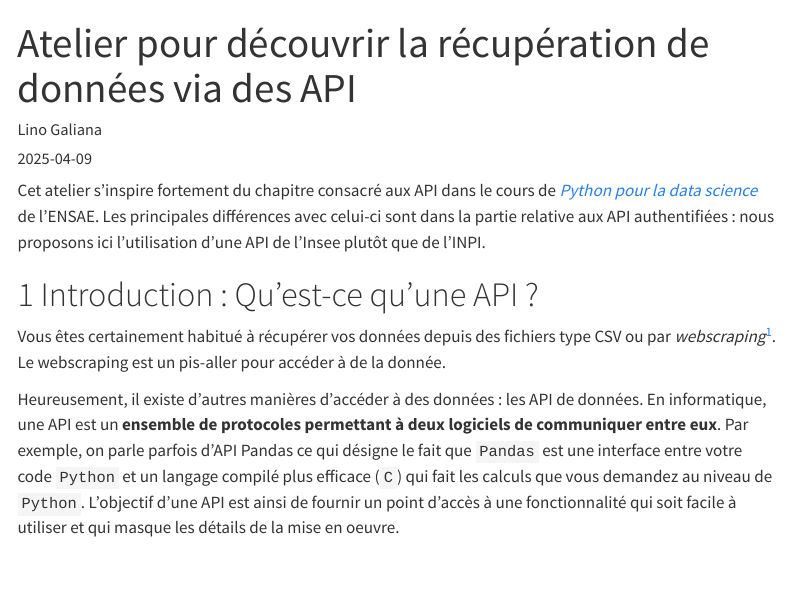
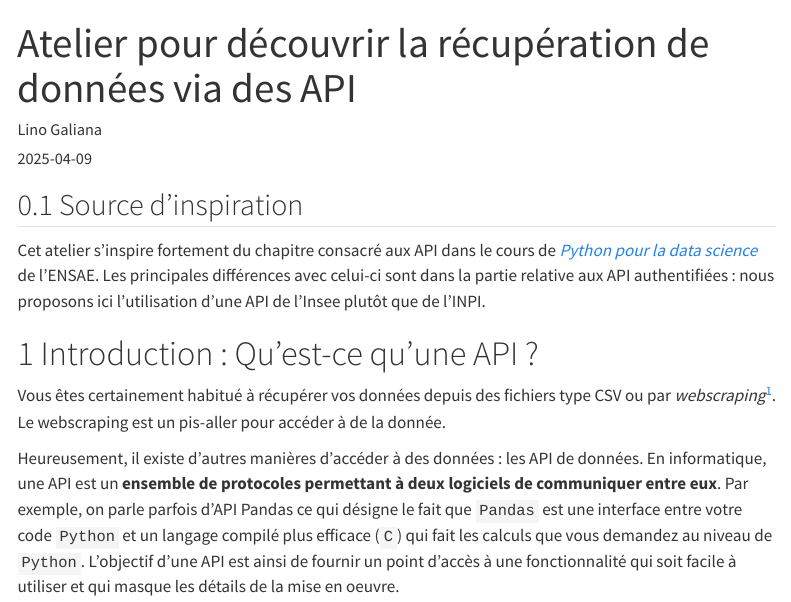
Before and after one commit to SSPHub/ssphub-ateliers-parquet, a Quarto document (sessions/api.qmd): the page in a window 1100 px wide, from its top. Rendered offline with R 4.5, knitr and Pandoc in place of Quarto, with nearby package versions; the code chunks are not run, so their results and figures are left out; menus at the side of the page are left out; long lines of code are wrapped; badge pictures from the web are left out.

Commit message:
badge sspcloud

```diff
--- a/.github/workflows/website.yaml
+++ b/.github/workflows/website.yaml
@@ -26,7 +26,7 @@ jobs:
           cache: 'pip' # caching pip dependencies
       - run: |
             pip install uv
-            uv pip install -r pyproject.toml --system
+            uv pip install -r pyprojects/api.toml --system
       - name: Set up quarto
         uses: quarto-dev/quarto-actions/setup@v2
         with:
--- a/sessions/api.qmd
+++ b/sessions/api.qmd
@@ -8,11 +8,17 @@ number-sections: true
 image: https://minio.lab.sspcloud.fr/lgaliana/generative-art/pythonds/serveurpython.jpg
 ---
 
-::: {.tip}
+<a href="https://datalab.sspcloud.fr/launcher/ide/vscode-python?autoLaunch=true&amp;name=%C2%AB02_pandas_intro%C2%BB&amp;init.personalInit=%C2%ABhttps%3A%2F%2Fraw.githubusercontent.com%2Flinogaliana%2Fpython-datascientist%2Fmain%2Fsspcloud%2Finit-vscode.sh%C2%BB&amp;init.personalInitArgs=%C2%ABmanipulation%2002_pandas_intro%20correction%C2%BB" target="_blank" rel="noopener" data-original-href="https://datalab.sspcloud.fr/launcher/ide/vscode-python?name=SSPHub-Atelier-API&version=2.2.7&s3=region-ec97c721&init.personalInit=«https%3A%2F%2Fraw.githubusercontent.com%2FInseeFrLab%2Fssphub-ateliers%2Frefs%2Fheads%2Fmain%2Finit%2Fapi.sh»&networking.user.enabled=true&autoLaunch=true"><img src="https://custom-icon-badges.demolab.com/badge/SSP%20Cloud-Lancer_avec_VSCode-blue?logo=vsc&amp;logoColor=white" alt="Onyxia"></a>
+
+::: {.tip collapse="true"}
+## Source d'inspiration
+
 Cet atelier s'inspire fortement du chapitre consacré aux API dans le cours de [_Python pour la data science_](https://pythonds.linogaliana.fr/content/manipulation/04c_API_TP.html) de l'ENSAE. Les principales différences avec celui-ci sont dans la partie relative aux API authentifiées : nous proposons ici l'utilisation d'une API de l'Insee plutôt que de l'INPI.
 :::
 
-<badge sspcloud>
+
+
+
 <badge colab>
 
 # Introduction : Qu'est-ce qu'une API ?
```
Also changed, not shown: sessions/api.qmd (4 more changed lines), 1 other file.
